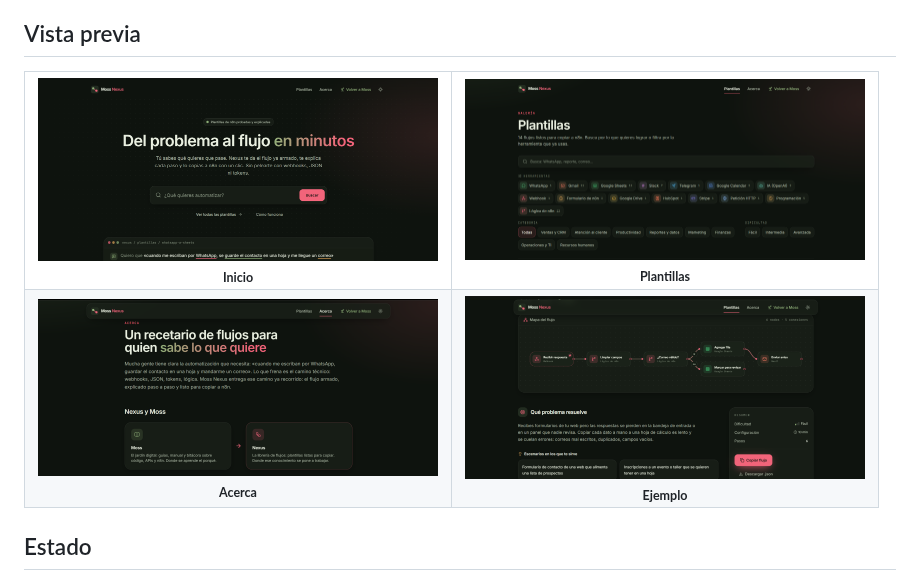
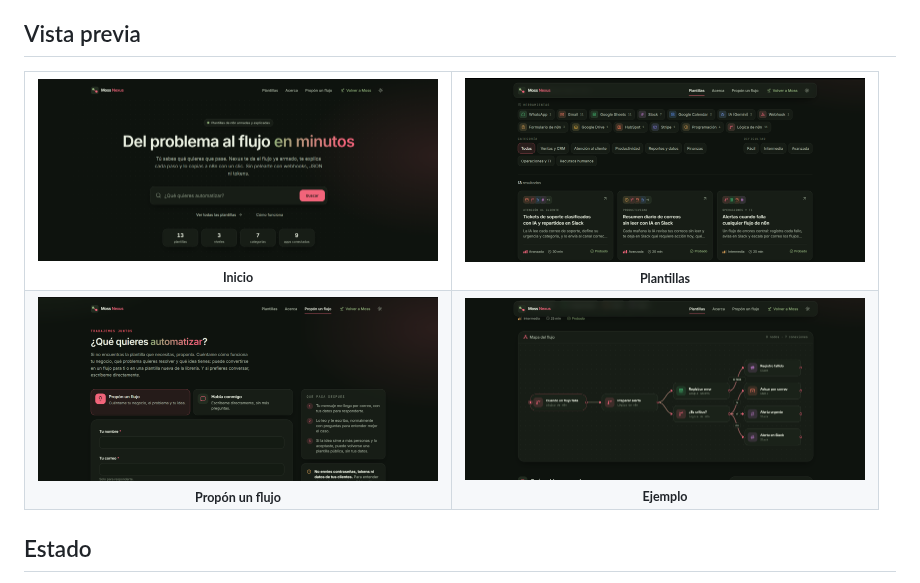
Before and after one commit to Sergio-Velandia/Moss-Nexus, a Markdown page: README.md, the part around one of its changes. Rendered like a GitHub page; pictures changed too: docs/img/acerca.png (deleted), docs/img/ejemplo.png, docs/img/inicio.png.

Commit message:
docs: actualiza las capturas del readme con propón un flujo
Co-Authored-By: Claude Opus 5.5 <noreply@anthropic.com>

```diff
--- a/README.md
+++ b/README.md
@@ -19,7 +19,7 @@ Librería de flujos de automatización para **n8n**, ya armados, explicados y li
   </tr>
   <tr>
     <td align="center" width="50%">
-      <a href="docs/img/acerca.png"><img src="docs/img/acerca.png" alt="Página Acerca: qué es Nexus y su relación con Moss" width="400"></a>
-      <br><sub><b>Acerca</b></sub>
+      <a href="docs/img/propon.png"><img src="docs/img/propon.png" alt="Página Propón un flujo: formulario para proponer un flujo o escribir directamente" width="400"></a>
+      <br><sub><b>Propón un flujo</b></sub>
     </td>
     <td align="center" width="50%">
```
Also changed, not shown: other parts of README.md (+3 -3 lines).
